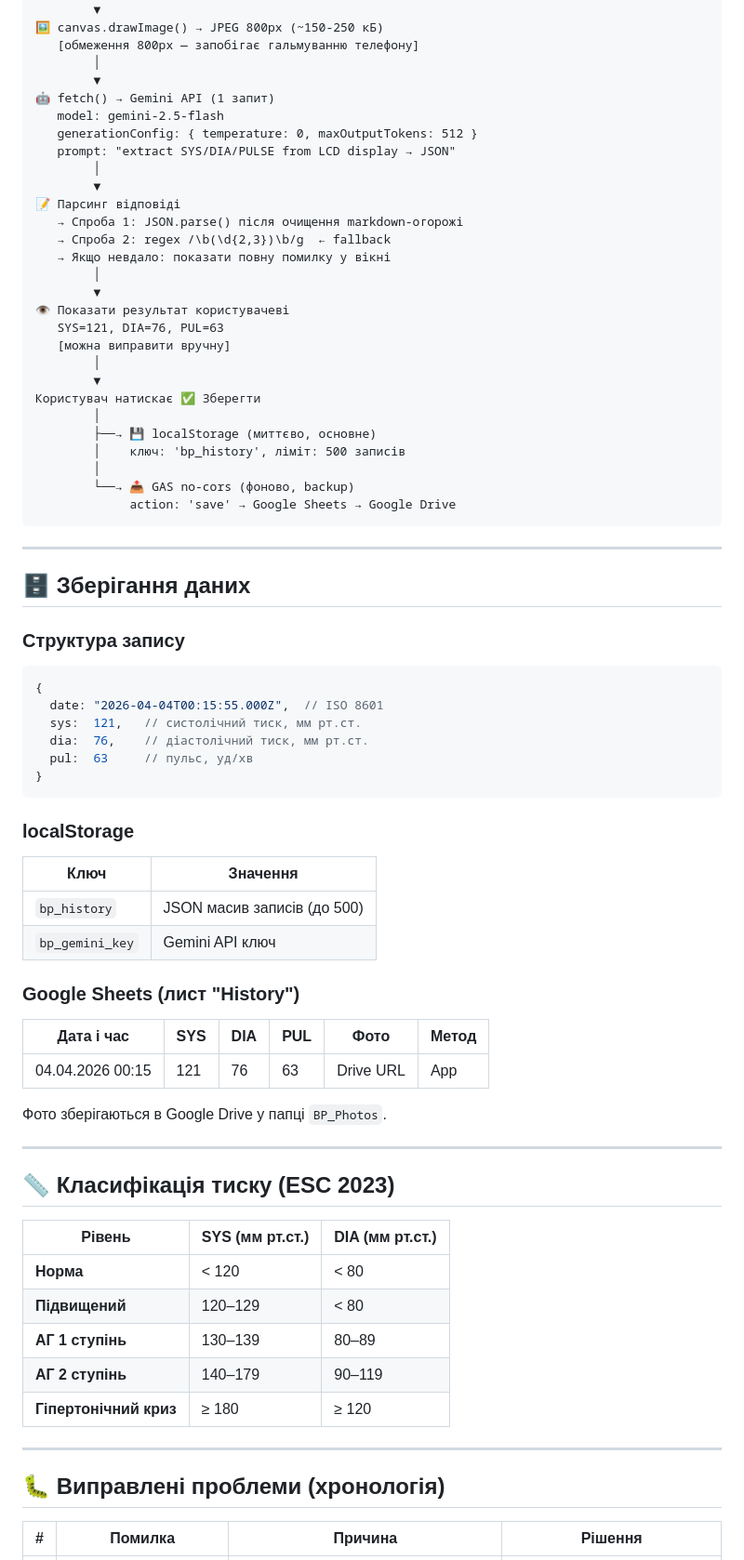
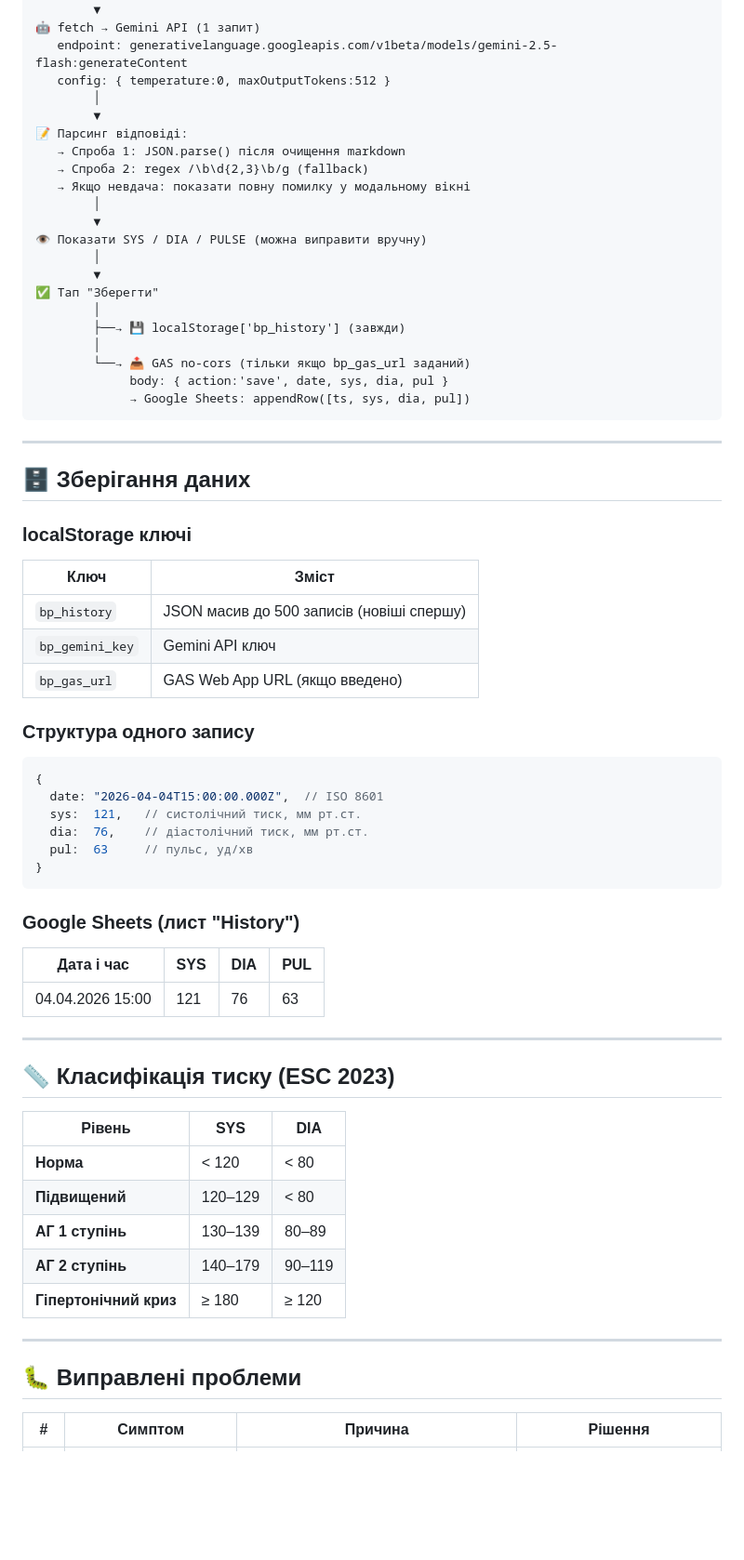
Before and after one commit to Kostyaov/bp-monitor, a Markdown page: README.md, the part around one of its changes. Shown at 93% size. Drawn GitHub-style; blank space fills up the shorter version.

````diff
--- a/README.md
+++ b/README.md
@@ -162,70 +160,62 @@ GitHub Pages оновляться за ~1 хвилину.
         │
         ▼
-🖼️ canvas.drawImage() → JPEG 800px (~150-250 кБ)
-   [обмеження 800px — запобігає гальмуванню телефону]
+🤖 fetch → Gemini API (1 запит)
+   endpoint: generativelanguage.googleapis.com/v1beta/models/gemini-2.5-flash:generateContent
+   config: { temperature:0, maxOutputTokens:512 }
         │
         ▼
-🤖 fetch() → Gemini API (1 запит)
-   model: gemini-2.5-flash
-   generationConfig: { temperature: 0, maxOutputTokens: 512 }
-   prompt: "extract SYS/DIA/PULSE from LCD display → JSON"
+📝 Парсинг відповіді:
+   → Спроба 1: JSON.parse() після очищення markdown
+   → Спроба 2: regex /\b\d{2,3}\b/g (fallback)
+   → Якщо невдача: показати повну помилку у модальному вікні
         │
         ▼
-📝 Парсинг відповіді
-   → Спроба 1: JSON.parse() після очищення markdown-огорожі
-   → Спроба 2: regex /\b(\d{2,3})\b/g  ← fallback
-   → Якщо невдало: показати повну помилку у вікні
+👁️ Показати SYS / DIA / PULSE (можна виправити вручну)
         │
         ▼
-👁️ Показати результат користувачеві
-   SYS=121, DIA=76, PUL=63
-   [можна виправити вручну]
+✅ Тап "Зберегти"
         │
-        ▼
-Користувач натискає ✅ Зберегти
+        ├──→ 💾 localStorage['bp_history'] (завжди)
         │
-        ├──→ 💾 localStorage (миттєво, основне)
-        │    ключ: 'bp_history', ліміт: 500 записів
-        │
-        └──→ 📤 GAS no-cors (фоново, backup)
-             action: 'save' → Google Sheets → Google Drive
+        └──→ 📤 GAS no-cors (тільки якщо bp_gas_url заданий)
+             body: { action:'save', date, sys, dia, pul }
+             → Google Sheets: appendRow([ts, sys, dia, pul])
 ```
 
 ---
 
 ## 🗄️ Зберігання даних
 
-### Структура запису
+### localStorage ключі
+
+| Ключ | Зміст |
+|---|---|
+| `bp_history` | JSON масив до 500 записів (новіші спершу) |
+| `bp_gemini_key` | Gemini API ключ |
+| `bp_gas_url` | GAS Web App URL (якщо введено) |
+
+### Структура одного запису
 
 ```javascript
 {
-  date: "2026-04-04T00:15:55.000Z",  // ISO 8601
+  date: "2026-04-04T15:00:00.000Z",  // ISO 8601
   sys:  121,   // систолічний тиск, мм рт.ст.
   dia:  76,    // діастолічний тиск, мм рт.ст.
   pul:  63     // пульс, уд/хв
 }
 ```
 
-### localStorage
-
-| Ключ | Значення |
-|---|---|
-| `bp_history` | JSON масив записів (до 500) |
-| `bp_gemini_key` | Gemini API ключ |
-
 ### Google Sheets (лист "History")
 
-| Дата і час | SYS | DIA | PUL | Фото | Метод |
-|---|---|---|---|---|---|
-| 04.04.2026 00:15 | 121 | 76 | 63 | Drive URL | App |
-
-Фото зберігаються в Google Drive у папці `BP_Photos`.
+| Дата і час | SYS | DIA | PUL |
+|---|---|---|---|
+| 04.04.2026 15:00 | 121 | 76 | 63 |
 
 ---
 
 ## 📏 Класифікація тиску (ESC 2023)
 
-| Рівень | SYS (мм рт.ст.) | DIA (мм рт.ст.) |
+| Рівень | SYS | DIA |
 |---|---|---|
 | **Норма** | < 120 | < 80 |
 | **Підвищений** | 120–129 | < 80 |
@@ -235,7 +225,7 @@ GitHub Pages оновляться за ~1 хвилину.
 
 ---
 
-## 🐛 Виправлені проблеми (хронологія)
+## 🐛 Виправлені проблеми
 
-| # | Помилка | Причина | Рішення |
+| # | Симптом | Причина | Рішення |
 |---|---|---|---|
````
Also changed, not shown: other parts of README.md (+163 -210 lines).
